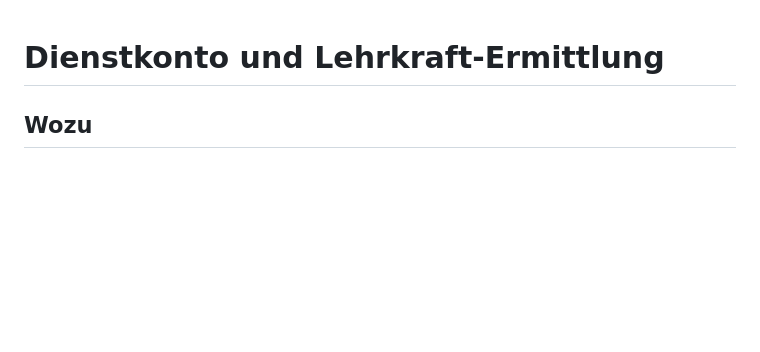
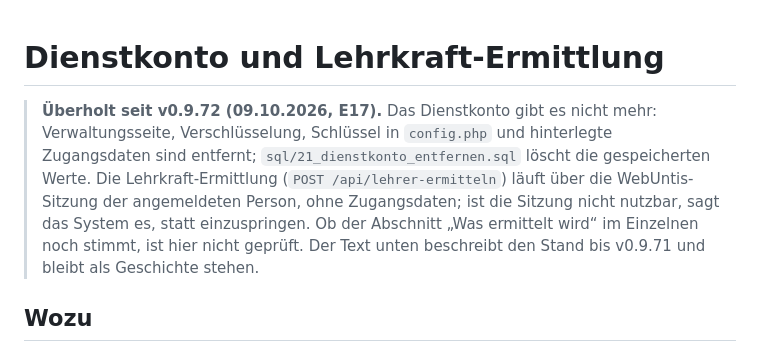
Before and after one commit to hornse/sprechtag, a Markdown page: docs/DIENSTKONTO.md, the part around the change. Rendered like a GitHub page; blank space fills up the shorter version.

```diff
--- a/docs/DIENSTKONTO.md
+++ b/docs/DIENSTKONTO.md
@@ -1,4 +1,14 @@
 # Dienstkonto und Lehrkraft-Ermittlung
+
+> **Überholt seit v0.9.72 (09.10.2026, E17).** Das Dienstkonto gibt es
+> nicht mehr: Verwaltungsseite, Verschlüsselung, Schlüssel in `config.php`
+> und hinterlegte Zugangsdaten sind entfernt; `sql/21_dienstkonto_entfernen.sql`
+> löscht die gespeicherten Werte. Die Lehrkraft-Ermittlung
+> (`POST /api/lehrer-ermitteln`) läuft über die WebUntis-Sitzung der
+> angemeldeten Person, ohne Zugangsdaten; ist die Sitzung nicht nutzbar,
+> sagt das System es, statt einzuspringen. Ob der Abschnitt „Was ermittelt
+> wird“ im Einzelnen noch stimmt, ist hier nicht geprüft. Der Text unten
+> beschreibt den Stand bis v0.9.71 und bleibt als Geschichte stehen.
 
 ## Wozu
 
```
Also changed, not shown: docs/MITTEILUNGEN.md (+10 -0 lines).
